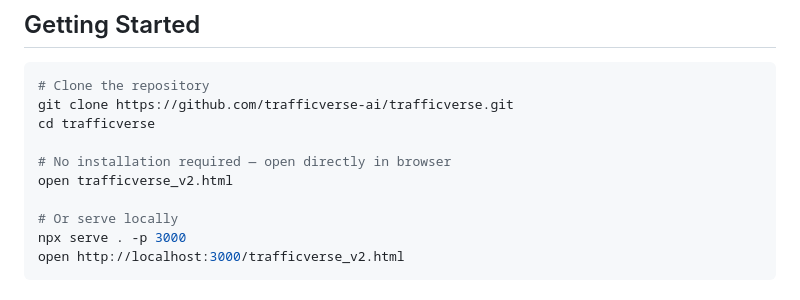
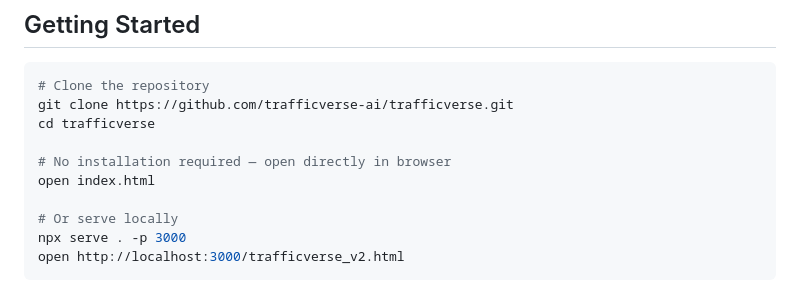
Before and after one commit to sunita330/TrafficVerse-AI, a Markdown page: README.md, the part around the change. GitHub-like rendering.

Commit message:
Change HTML file name in README instructions
Updated file references in README for clarity.

```diff
--- a/README.md
+++ b/README.md
@@ -87,7 +87,7 @@ git clone https://github.com/trafficverse-ai/trafficverse.git
 cd trafficverse
 
 # No installation required — open directly in browser
-open trafficverse_v2.html
+open index.html
 
 # Or serve locally
 npx serve . -p 3000
```
